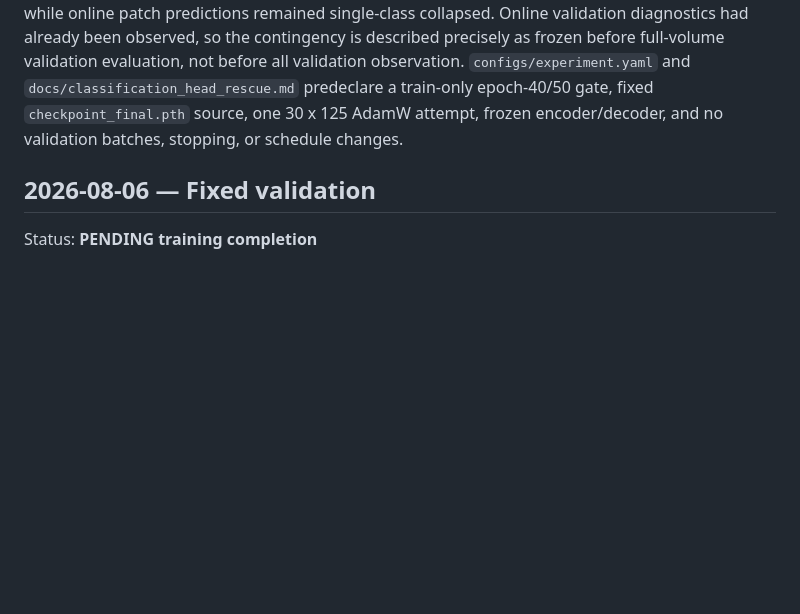
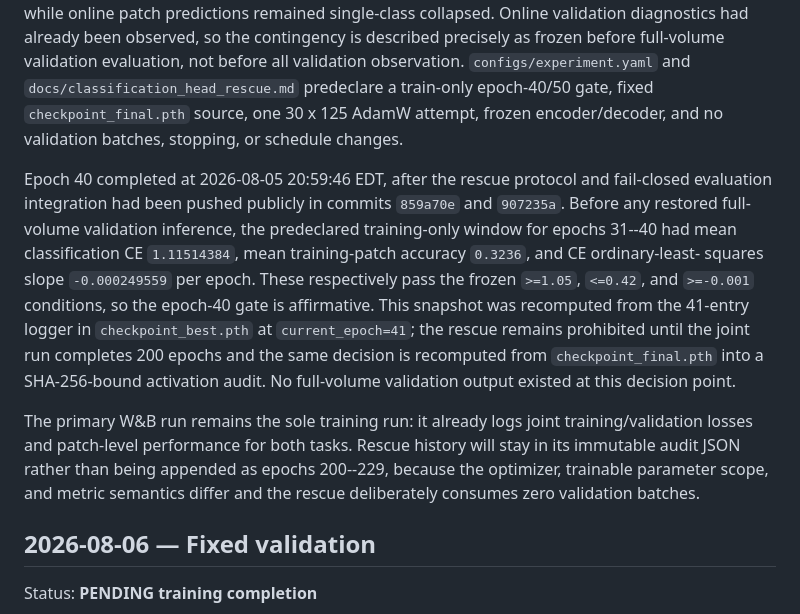
Before and after one commit to Amirfaham1/pancreas-multitask-nnunet, a Markdown page: WORKLOG.md, the part around the change. Drawn GitHub-style; blank space fills up the shorter version.

Commit message:
Record affirmative epoch-40 train-only rescue gate

```diff
--- a/WORKLOG.md
+++ b/WORKLOG.md
@@ -155,6 +155,25 @@ observation. `configs/experiment.yaml` and
 fixed `checkpoint_final.pth` source, one 30 x 125 AdamW attempt, frozen
 encoder/decoder, and no validation batches, stopping, or schedule changes.
 
+Epoch 40 completed at 2026-08-05 20:59:46 EDT, after the rescue protocol and
+fail-closed evaluation integration had been pushed publicly in commits
+`859a70e` and `907235a`. Before any restored full-volume validation inference,
+the predeclared training-only window for epochs 31--40 had mean classification
+CE `1.11514384`, mean training-patch accuracy `0.3236`, and CE ordinary-least-
+squares slope `-0.000249559` per epoch. These respectively pass the frozen
+`>=1.05`, `<=0.42`, and `>=-0.001` conditions, so the epoch-40 gate is
+affirmative. This snapshot was recomputed from the 41-entry logger in
+`checkpoint_best.pth` at `current_epoch=41`; the rescue remains prohibited
+until the joint run completes 200 epochs and the same decision is recomputed
+from `checkpoint_final.pth` into a SHA-256-bound activation audit. No
+full-volume validation output existed at this decision point.
+
+The primary W&B run remains the sole training run: it already logs joint
+training/validation losses and patch-level performance for both tasks. Rescue
+history will stay in its immutable audit JSON rather than being appended as
+epochs 200--229, because the optimizer, trainable parameter scope, and metric
+semantics differ and the rescue deliberately consumes zero validation batches.
+
 ## 2026-08-06 — Fixed validation
 
 Status: **PENDING training completion**
```
